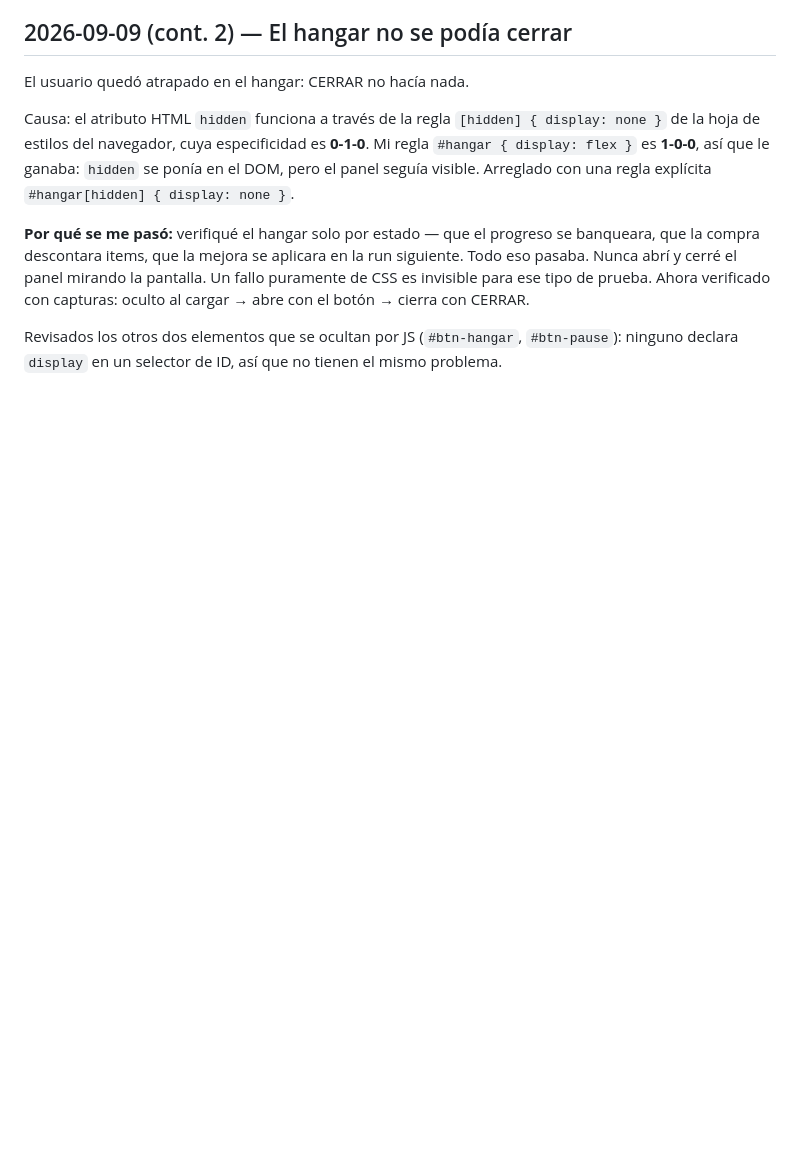
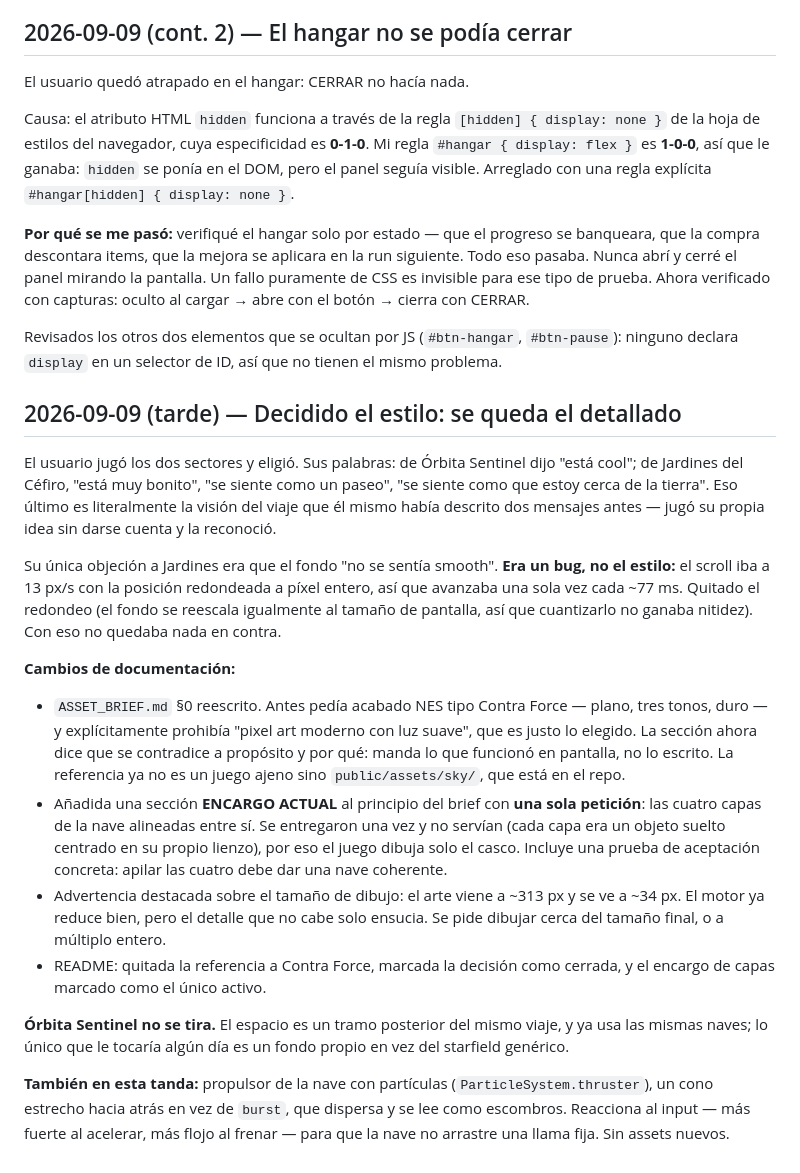
Before and after one commit to albaez507/star-viper-2000, a Markdown page: docs/BITACORA.md, the part around the change. Rendered like a GitHub page; blank space fills up the shorter version.

```diff
--- a/docs/BITACORA.md
+++ b/docs/BITACORA.md
@@ -570,3 +570,46 @@ con CERRAR.
 Revisados los otros dos elementos que se ocultan por JS (`#btn-hangar`,
 `#btn-pause`): ninguno declara `display` en un selector de ID, así que no
 tienen el mismo problema.
+
+## 2026-09-09 (tarde) — Decidido el estilo: se queda el detallado
+
+El usuario jugó los dos sectores y eligió. Sus palabras: de Órbita Sentinel
+dijo "está cool"; de Jardines del Céfiro, "está muy bonito", "se siente como
+un paseo", "se siente como que estoy cerca de la tierra". Eso último es
+literalmente la visión del viaje que él mismo había descrito dos mensajes
+antes — jugó su propia idea sin darse cuenta y la reconoció.
+
+Su única objeción a Jardines era que el fondo "no se sentía smooth". **Era un
+bug, no el estilo:** el scroll iba a 13 px/s con la posición redondeada a
+píxel entero, así que avanzaba una sola vez cada ~77 ms. Quitado el redondeo
+(el fondo se reescala igualmente al tamaño de pantalla, así que cuantizarlo no
+ganaba nitidez). Con eso no quedaba nada en contra.
+
+**Cambios de documentación:**
+
+- `ASSET_BRIEF.md` §0 reescrito. Antes pedía acabado NES tipo Contra Force —
+  plano, tres tonos, duro — y explícitamente prohibía "pixel art moderno con
+  luz suave", que es justo lo elegido. La sección ahora dice que se contradice
+  a propósito y por qué: manda lo que funcionó en pantalla, no lo escrito.
+  La referencia ya no es un juego ajeno sino `public/assets/sky/`, que está en
+  el repo.
+- Añadida una sección **ENCARGO ACTUAL** al principio del brief con **una sola
+  petición**: las cuatro capas de la nave alineadas entre sí. Se entregaron
+  una vez y no servían (cada capa era un objeto suelto centrado en su propio
+  lienzo), por eso el juego dibuja solo el casco. Incluye una prueba de
+  aceptación concreta: apilar las cuatro debe dar una nave coherente.
+- Advertencia destacada sobre el tamaño de dibujo: el arte viene a ~313 px y
+  se ve a ~34 px. El motor ya reduce bien, pero el detalle que no cabe solo
+  ensucia. Se pide dibujar cerca del tamaño final, o a múltiplo entero.
+- README: quitada la referencia a Contra Force, marcada la decisión como
+  cerrada, y el encargo de capas marcado como el único activo.
+
+**Órbita Sentinel no se tira.** El espacio es un tramo posterior del mismo
+viaje, y ya usa las mismas naves; lo único que le tocaría algún día es un
+fondo propio en vez del starfield genérico.
+
+**También en esta tanda:** propulsor de la nave con partículas
+(`ParticleSystem.thruster`), un cono estrecho hacia atrás en vez de `burst`,
+que dispersa y se lee como escombros. Reacciona al input — más fuerte al
+acelerar, más flojo al frenar — para que la nave no arrastre una llama fija.
+Sin assets nuevos.
```
Also changed, not shown: README.md (+12 -11 lines), docs/ASSET_BRIEF.md (+39 -34 lines).
